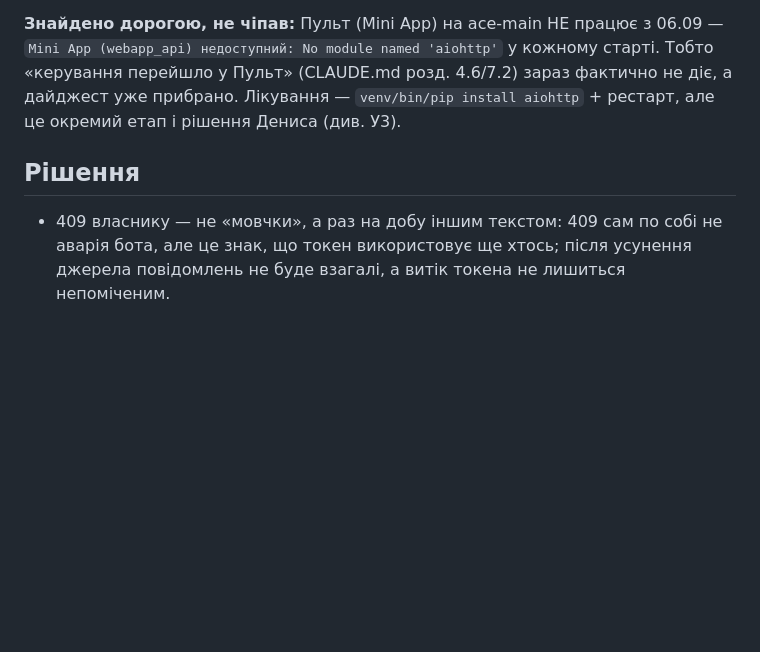
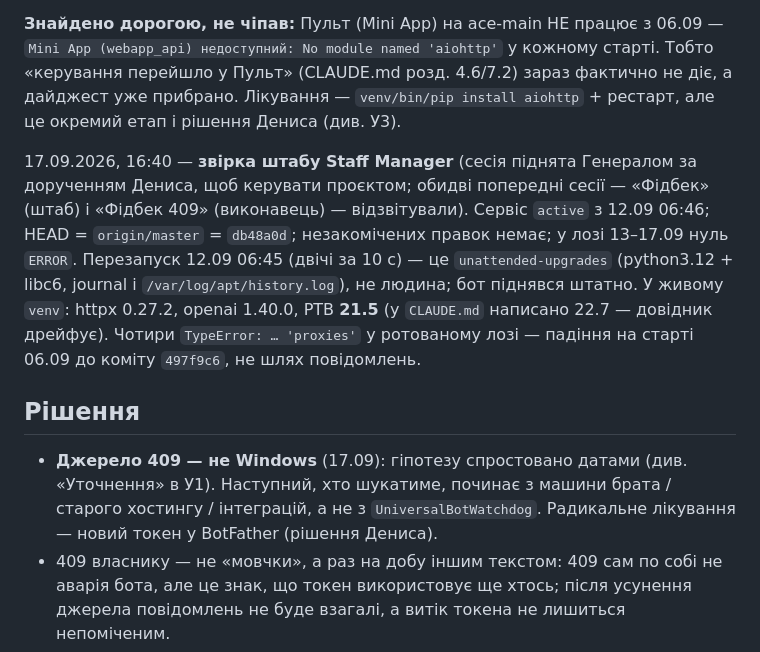
Before and after one commit to aceclub3/staff-manager-bot, a Markdown page: TASKS.md, the part around one of its changes. Drawn GitHub-style; blank space fills up the shorter version.

```diff
--- a/TASKS.md
+++ b/TASKS.md
@@ -167,8 +201,20 @@ httpx/httpcore → WARNING + `_TokenScrubbingFormatter` на кореневом
 уже прибрано. Лікування — `venv/bin/pip install aiohttp` + рестарт, але це окремий етап
 і рішення Дениса (див. У3).
 
+17.09.2026, 16:40 — **звірка штабу Staff Manager** (сесія піднята Генералом за дорученням Дениса,
+щоб керувати проєктом; обидві попередні сесії — «Фідбек» (штаб) і «Фідбек 409» (виконавець) —
+відзвітували). Сервіс `active` з 12.09 06:46; HEAD = `origin/master` = `db48a0d`; незакомічених
+правок немає; у лозі 13–17.09 нуль `ERROR`. Перезапуск 12.09 06:45 (двічі за 10 с) — це
+`unattended-upgrades` (python3.12 + libc6, journal і `/var/log/apt/history.log`), не людина;
+бот піднявся штатно. У живому `venv`: httpx 0.27.2, openai 1.40.0, PTB **21.5** (у `CLAUDE.md`
+написано 22.7 — довідник дрейфує). Чотири `TypeError: … 'proxies'` у ротованому лозі — падіння
+на старті 06.09 до коміту `497f9c6`, не шлях повідомлень.
+
 ## Рішення
 
+- **Джерело 409 — не Windows** (17.09): гіпотезу спростовано датами (див. «Уточнення» в У1).
+  Наступний, хто шукатиме, починає з машини брата / старого хостингу / інтеграцій, а не з
+  `UniversalBotWatchdog`. Радикальне лікування — новий токен у BotFather (рішення Дениса).
 - 409 власнику — не «мовчки», а раз на добу іншим текстом: 409 сам по собі не аварія бота, але
   це знак, що токен використовує ще хтось; після усунення джерела повідомлень не буде взагалі,
   а витік токена не лишиться непоміченим.
```
Also changed, not shown: other parts of TASKS.md (+34 -0 lines).
